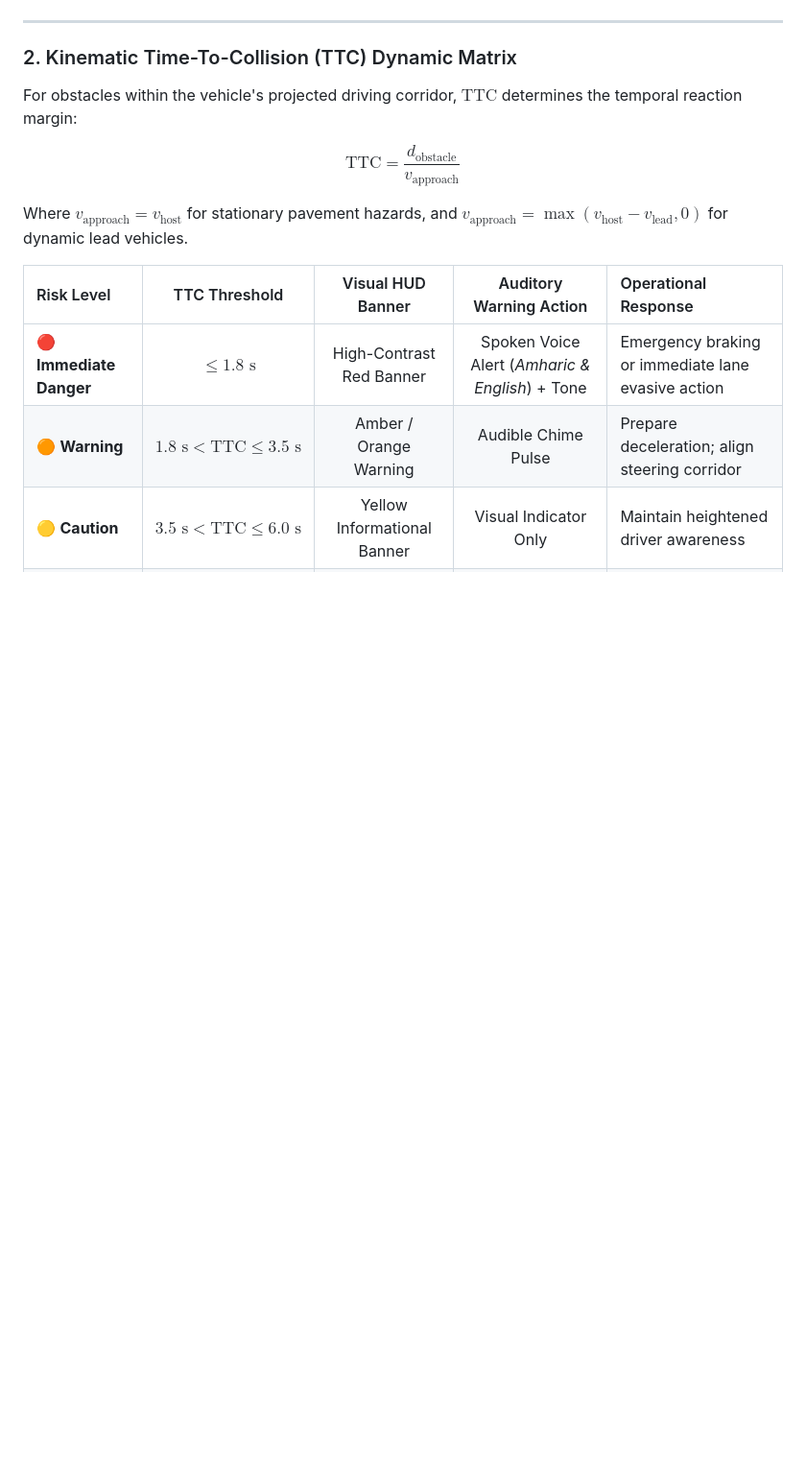
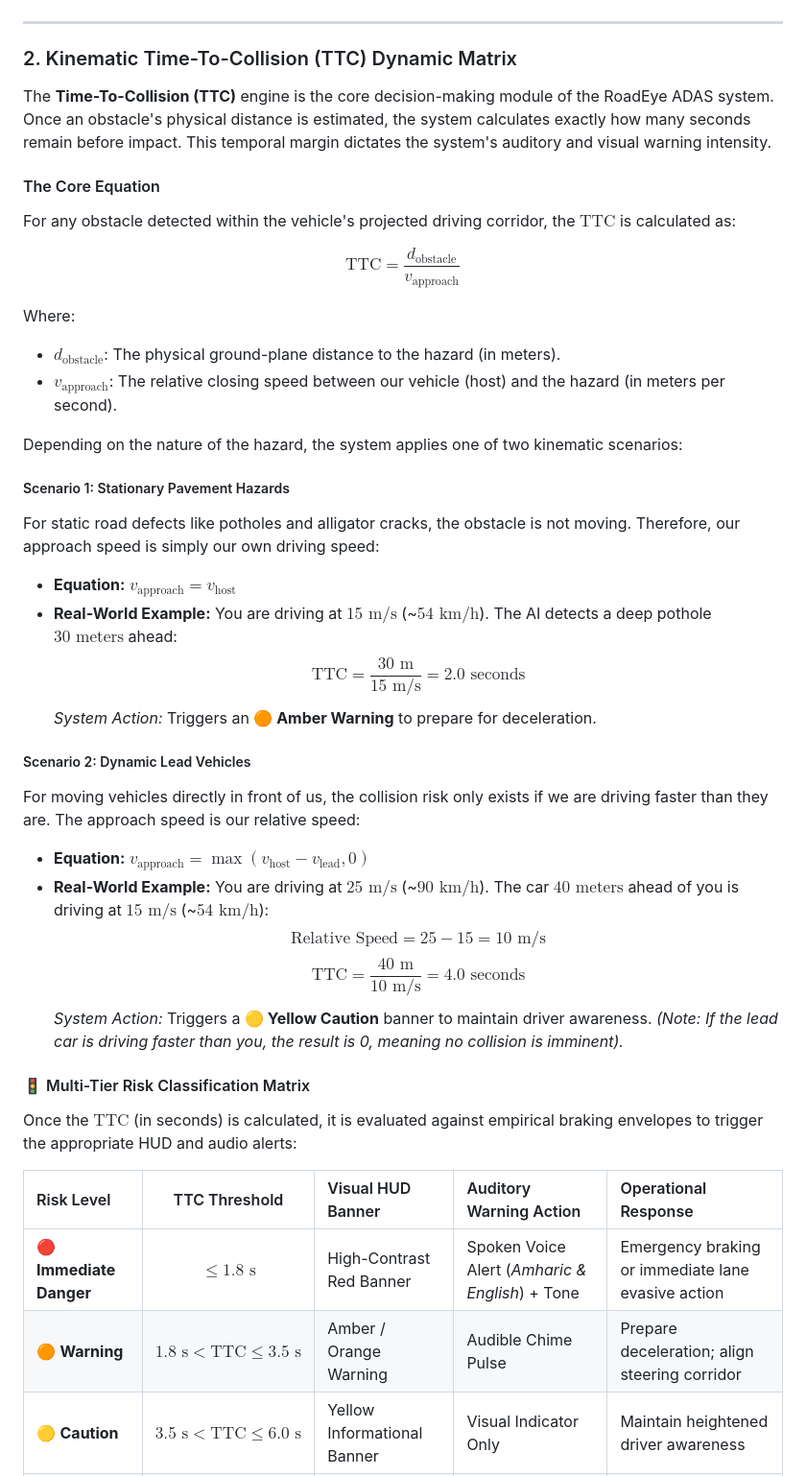
Before and after one commit to haile6/intelligent-road-monitoring-system, a Markdown page: README.md, the part around the change. Shown at 96% size. Drawn GitHub-style; blank space fills up the shorter version.

Commit message:
docs: enrich Kinematic Time-To-Collision (TTC) Dynamic Matrix documentation

```diff
--- a/README.md
+++ b/README.md
@@ -237,14 +237,42 @@ $$Z = \frac{H}{\tan\left(\theta + \arctan\left(\frac{y_{\text{contact}} - \frac{
 ---
 
 ### 2. Kinematic Time-To-Collision (TTC) Dynamic Matrix
-For obstacles within the vehicle's projected driving corridor, $\text{TTC}$ determines the temporal reaction margin:
+
+The **Time-To-Collision (TTC)** engine is the core decision-making module of the RoadEye ADAS system. Once an obstacle's physical distance is estimated, the system calculates exactly how many seconds remain before impact. This temporal margin dictates the system's auditory and visual warning intensity.
+
+#### The Core Equation
+For any obstacle detected within the vehicle's projected driving corridor, the $\text{TTC}$ is calculated as:
 
 $$\text{TTC} = \frac{d_{\text{obstacle}}}{v_{\text{approach}}}$$
 
-Where $v_{\text{approach}} = v_{\text{host}}$ for stationary pavement hazards, and $v_{\text{approach}} = \max(v_{\text{host}} - v_{\text{lead}}, 0)$ for dynamic lead vehicles.
+Where:
+* **$d_{\text{obstacle}}$**: The physical ground-plane distance to the hazard (in meters).
+* **$v_{\text{approach}}$**: The relative closing speed between our vehicle (host) and the hazard (in meters per second).
+
+Depending on the nature of the hazard, the system applies one of two kinematic scenarios:
+
+##### Scenario 1: Stationary Pavement Hazards
+For static road defects like potholes and alligator cracks, the obstacle is not moving. Therefore, our approach speed is simply our own driving speed:
+* **Equation:** $v_{\text{approach}} = v_{\text{host}}$
+* **Real-World Example:**
+  You are driving at **$15\text{ m/s}$** (~$54\text{ km/h}$). The AI detects a deep pothole **$30\text{ meters}$** ahead:
+  $$\text{TTC} = \frac{30\text{ m}}{15\text{ m/s}} = 2.0\text{ seconds}$$
+  *System Action:* Triggers an **🟠 Amber Warning** to prepare for deceleration.
+
+##### Scenario 2: Dynamic Lead Vehicles
+For moving vehicles directly in front of us, the collision risk only exists if we are driving faster than they are. The approach speed is our relative speed:
+* **Equation:** $v_{\text{approach}} = \max(v_{\text{host}} - v_{\text{lead}}, 0)$
+* **Real-World Example:**
+  You are driving at **$25\text{ m/s}$** (~$90\text{ km/h}$). The car $40\text{ meters}$ ahead of you is driving at **$15\text{ m/s}$** (~$54\text{ km/h}$):
+  $$\text{Relative Speed} = 25 - 15 = 10\text{ m/s}$$
+  $$\text{TTC} = \frac{40\text{ m}}{10\text{ m/s}} = 4.0\text{ seconds}$$
+  *System Action:* Triggers a **🟡 Yellow Caution** banner to maintain driver awareness. *(Note: If the lead car is driving faster than you, the result is 0, meaning no collision is imminent).*
+
+#### 🚦 Multi-Tier Risk Classification Matrix
+Once the $\text{TTC}$ (in seconds) is calculated, it is evaluated against empirical braking envelopes to trigger the appropriate HUD and audio alerts:
 
 | Risk Level | TTC Threshold | Visual HUD Banner | Auditory Warning Action | Operational Response |
-| :--- | :---: | :---: | :---: | :--- |
+| :--- | :---: | :--- | :--- | :--- |
 | 🔴 **Immediate Danger** | $\le 1.8\text{ s}$ | High-Contrast Red Banner | Spoken Voice Alert (*Amharic & English*) + Tone | Emergency braking or immediate lane evasive action |
 | 🟠 **Warning** | $1.8\text{ s} < \text{TTC} \le 3.5\text{ s}$ | Amber / Orange Warning | Audible Chime Pulse | Prepare deceleration; align steering corridor |
 | 🟡 **Caution** | $3.5\text{ s} < \text{TTC} \le 6.0\text{ s}$ | Yellow Informational Banner | Visual Indicator Only | Maintain heightened driver awareness |
```
